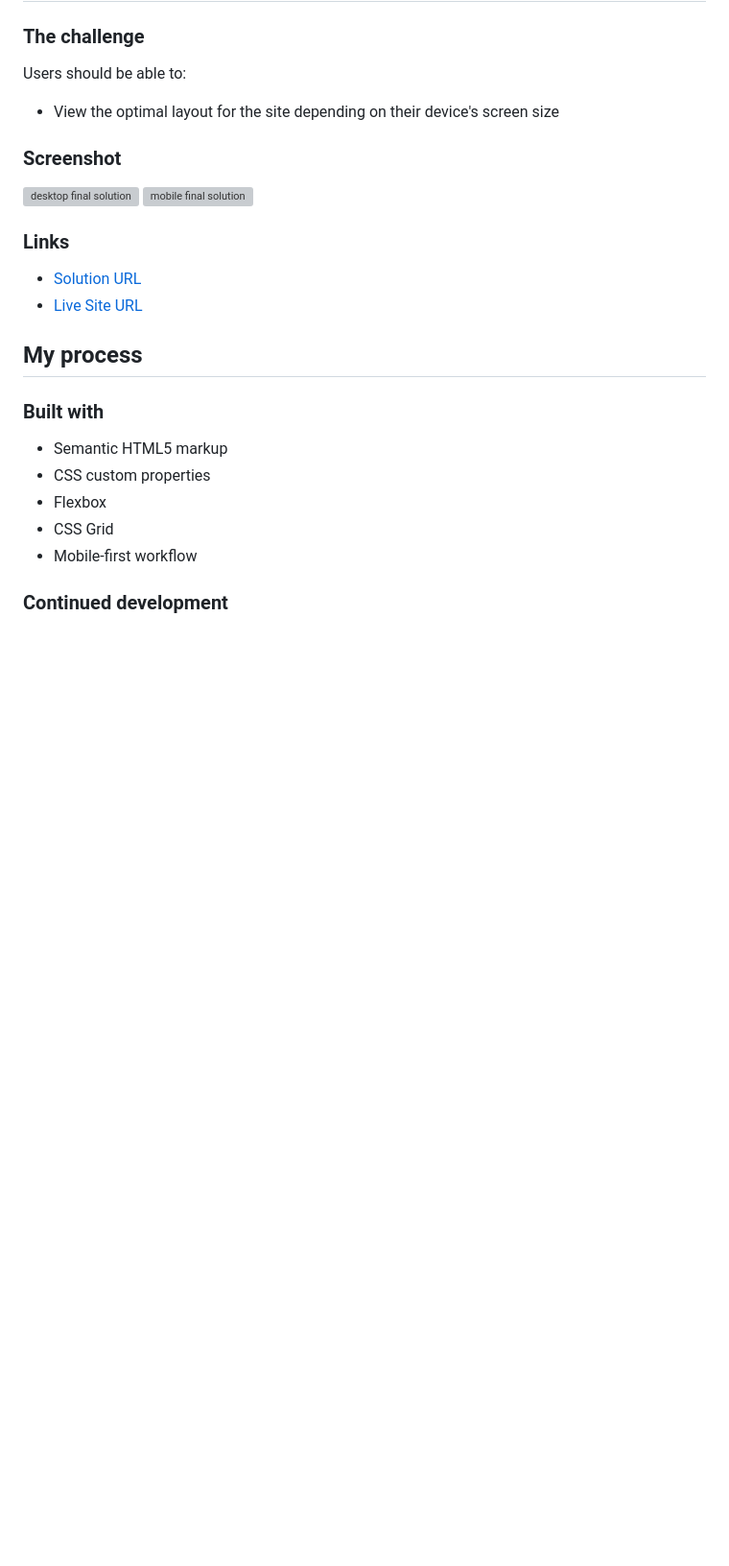
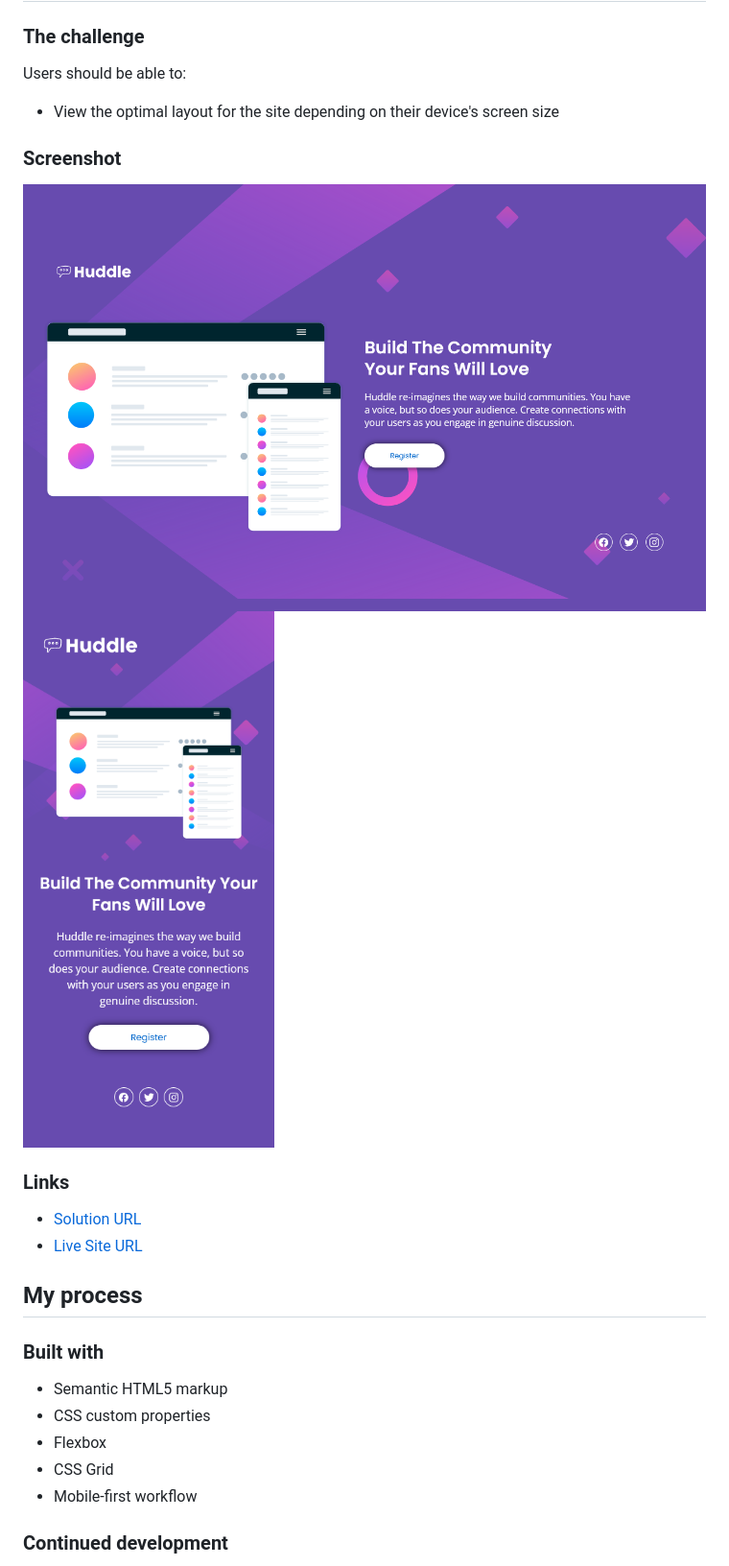
Before and after one commit to mohsin316/Huddle-landing-page, a Markdown page: README.md, the part around the change printed below. Shown: that part at 96% size. Rendered like a GitHub page; pictures changed too: images/desktop-solution.png (added), images/mobile-solution.png (added); blank space fills up the shorter version; grey boxes are pictures that could not be loaded.

```diff
--- a/README.md
+++ b/README.md
@@ -25,8 +25,8 @@ Users should be able to:
 
 ### Screenshot
 
-![desktop final solution](images/desktop-solution.jpg)
-![mobile final solution](images/mobile-solution.jpg)
+![desktop final solution](images/desktop-solution.png)
+![mobile final solution](images/mobile-solution.png)
 
 ### Links
 
```
Also changed, not shown: other parts of README.md (+1 -1 lines), 1 other file.
